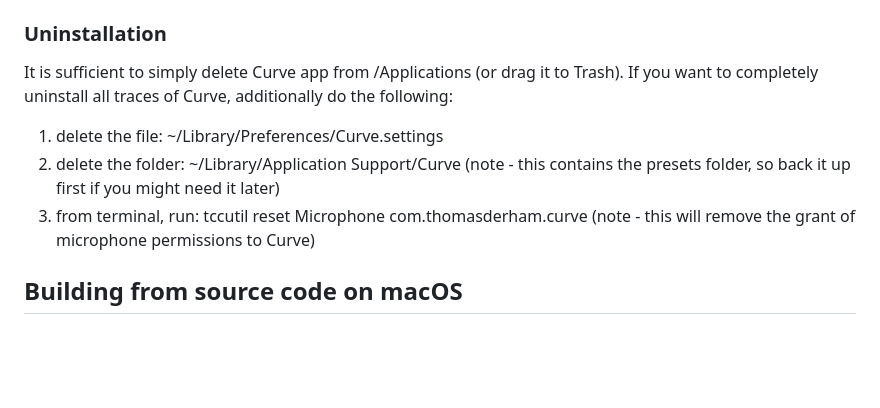
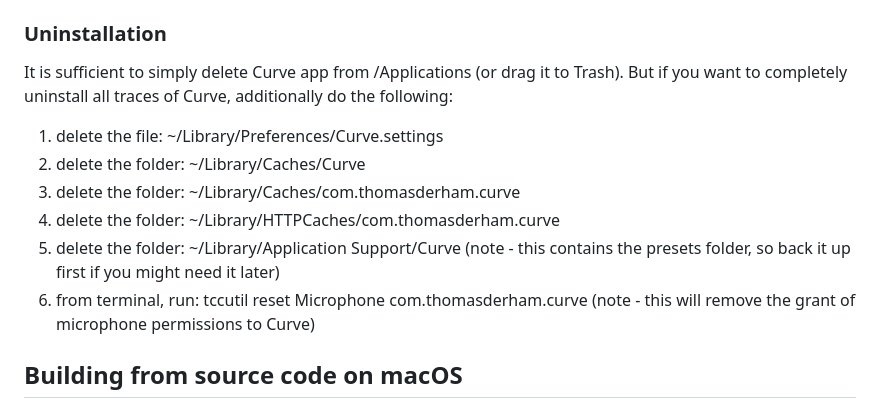
Before and after one commit to tomderham/curve, a Markdown page: README.md, the part around the change. Rendered like a GitHub page; blank space fills up the shorter version.

```diff
--- a/README.md
+++ b/README.md
@@ -92,10 +92,13 @@ If you see a more severe error message saying `"Curve.app" is damaged and can’
 ### Uninstallation
 
 It is sufficient to simply delete Curve app from /Applications (or drag it to Trash).
-If you want to completely uninstall all traces of Curve, additionally do the following:
+But if you want to completely uninstall all traces of Curve, additionally do the following:
 1. delete the file: ~/Library/Preferences/Curve.settings
-2. delete the folder: ~/Library/Application Support/Curve (note - this contains the presets folder, so back it up first if you might need it later)
-3. from terminal, run: tccutil reset Microphone com.thomasderham.curve (note - this will remove the grant of microphone permissions to Curve)
+2. delete the folder: ~/Library/Caches/Curve
+3. delete the folder: ~/Library/Caches/com.thomasderham.curve
+4. delete the folder: ~/Library/HTTPCaches/com.thomasderham.curve
+5. delete the folder: ~/Library/Application Support/Curve (note - this contains the presets folder, so back it up first if you might need it later)
+6. from terminal, run: tccutil reset Microphone com.thomasderham.curve (note - this will remove the grant of microphone permissions to Curve)
 
 ## Building from source code on macOS
 
```
